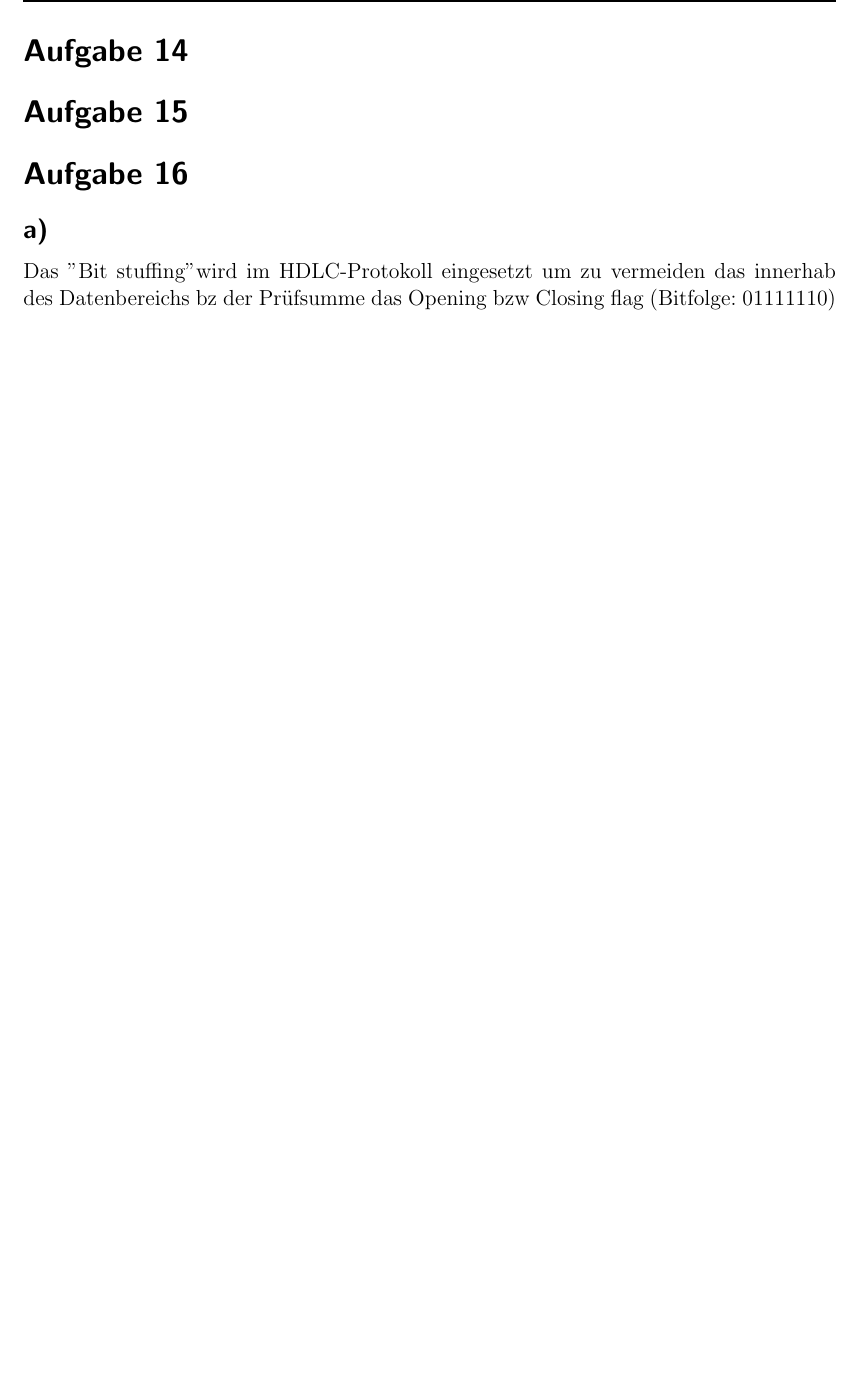
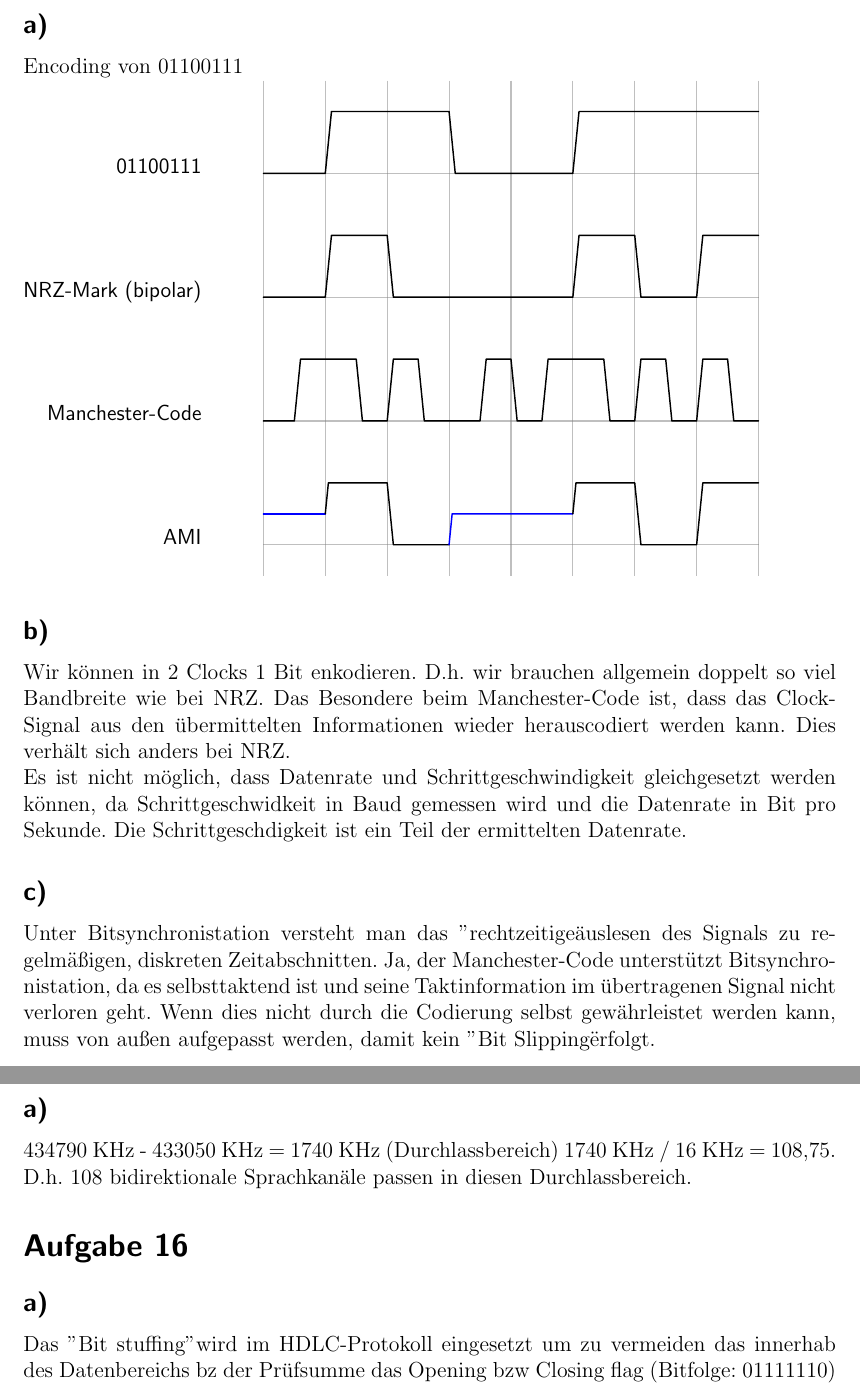
Before and after one commit to xamoeY/uni, a LaTeX document (dkr/blatt04.tex): part of page 1 of 3 before the commit and two parts of pages 1 and 2 of 4 after it, the two joined at a grey line, cut at the place of the change, the shorter picture padded with empty space. Compiled offline with pdfLaTeX; an older LaTeX class or package is replaced by its successor.

Commit message:
Aufgabe 14 und 15

```diff
--- a/dkr/blatt04.tex
+++ b/dkr/blatt04.tex
@@ -8,6 +8,7 @@
 \usepackage{scrpage2}\pagestyle{scrheadings}
 \usepackage{graphicx}
 \usepackage{pgfplots}
+\usepackage{tikz-timing}
 
 \ihead{Blatt 4, G2B}
 \chead{Elena Noll, Sven-Hendrik Haase, E. Böhmecke}
@@ -19,7 +20,55 @@
 \begin{document}
 
 \section{Aufgabe 14}
+\subsection{a)}
+
+\definecolor{bgblue}{rgb}{0.41961,0.80784,0.80784}%
+\definecolor{bgred}{rgb}{1,0.61569,0.61569}%
+\definecolor{fgblue}{rgb}{0,0,0.6}%
+\definecolor{fgred}{rgb}{0.6,0,0}%
+
+Encoding von 01100111 \\
+\begin{tikztimingtable}[scale=4, timing/slope=0.1]
+  01100111            & LHHLLHHH \\
+  NRZ-Mark (bipolar)  & LHLLLHLH \\
+  Manchester-Code     & lhhlhllhlhhlhlhl \\
+  AMI                 & ZHLZZHLH  \\
+\extracode
+ \makeatletter
+ \begin{pgfonlayer}{background}
+  % Add background grid lines
+  \begin{scope}[gray,semitransparent,semithick]
+    %\fulltablegrid{}
+    \horlines{}
+    \vertlines{}
+  \end{scope}
+ \end{pgfonlayer}
+\end{tikztimingtable}
+
+\subsection{b)}
+Wir können in 2 Clocks 1 Bit enkodieren. D.h. wir brauchen allgemein doppelt
+so viel Bandbreite wie bei NRZ. Das Besondere beim Manchester-Code ist,
+dass das Clock-Signal aus den übermittelten Informationen wieder herauscodiert
+werden kann. Dies verhält sich anders bei NRZ.\\
+Es ist nicht möglich, dass Datenrate und Schrittgeschwindigkeit gleichgesetzt
+werden können, da Schrittgeschwidkeit in Baud gemessen wird und die Datenrate
+in Bit pro Sekunde. Die Schrittgeschdigkeit ist ein Teil der ermittelten
+Datenrate.
+
+\subsection{c)}
+Unter Bitsynchronistation versteht man das "rechtzeitige" auslesen des Signals
+zu regelmäßigen, diskreten Zeitabschnitten. Ja, der Manchester-Code
+unterstützt Bitsynchronistation, da es selbsttaktend ist und seine
+Taktinformation im übertragenen Signal nicht verloren geht. Wenn dies nicht
+durch die Codierung selbst gewährleistet werden kann,
+muss von außen aufgepasst werden, damit kein "Bit Slipping" erfolgt.
+
 \section{Aufgabe 15}
+\subsection{a)}
+434790 KHz - 433050 KHz = 1740 KHz (Durchlassbereich)
+1740 KHz / 16 KHz = 108,75. D.h. 108 bidirektionale Sprachkanäle passen
+in diesen Durchlassbereich.
+
 \section{Aufgabe 16}
 \subsection{a)}
 Das "Bit stuffing" wird im HDLC-Protokoll eingesetzt um zu vermeiden das innerhab des Datenbereichs bz der Prüfsumme das Opening bzw Closing flag (Bitfolge: 01111110) auftritt.
```
Also changed, not shown: dkr/blatt04.tex (4 more changed lines).
